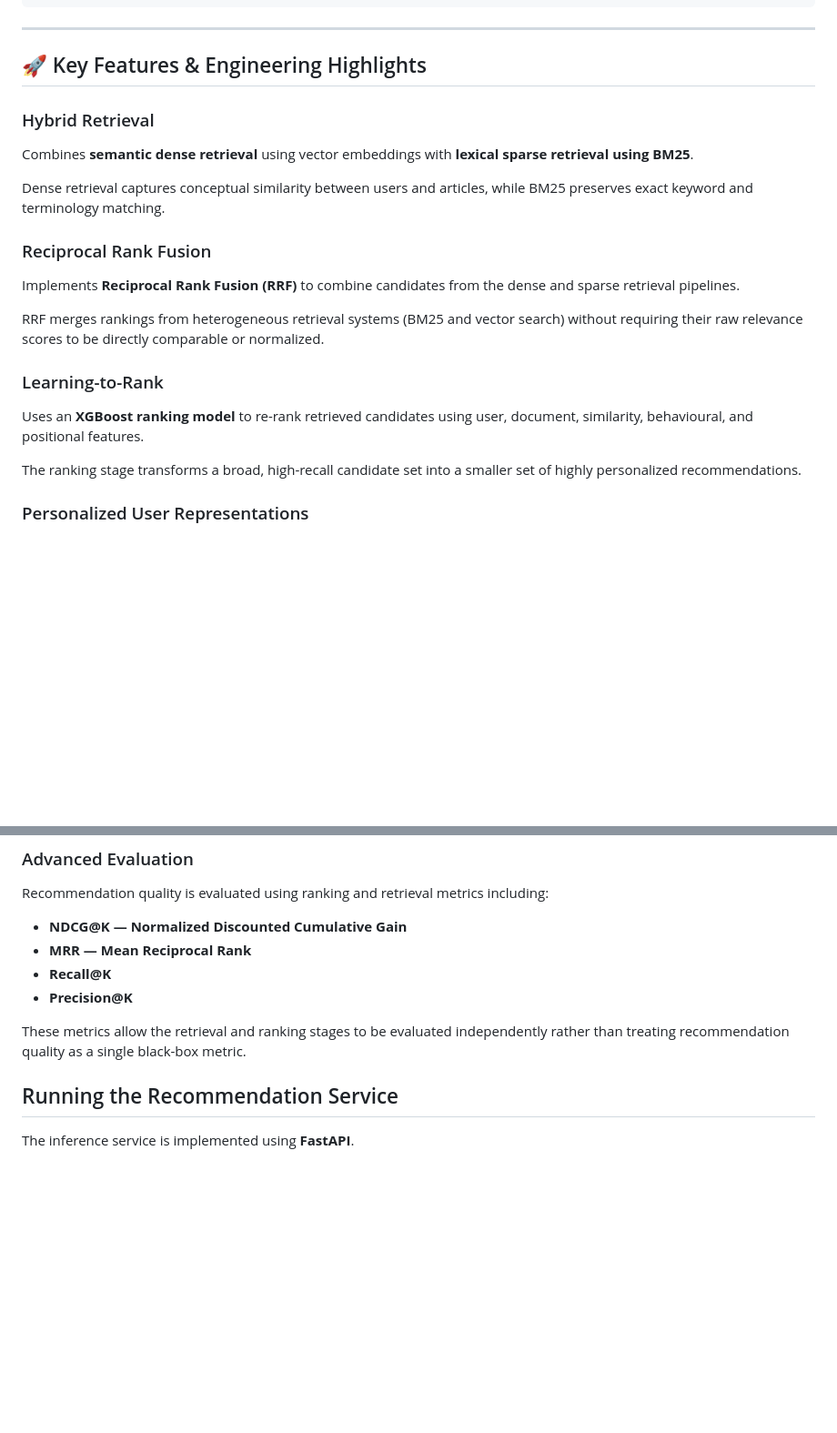
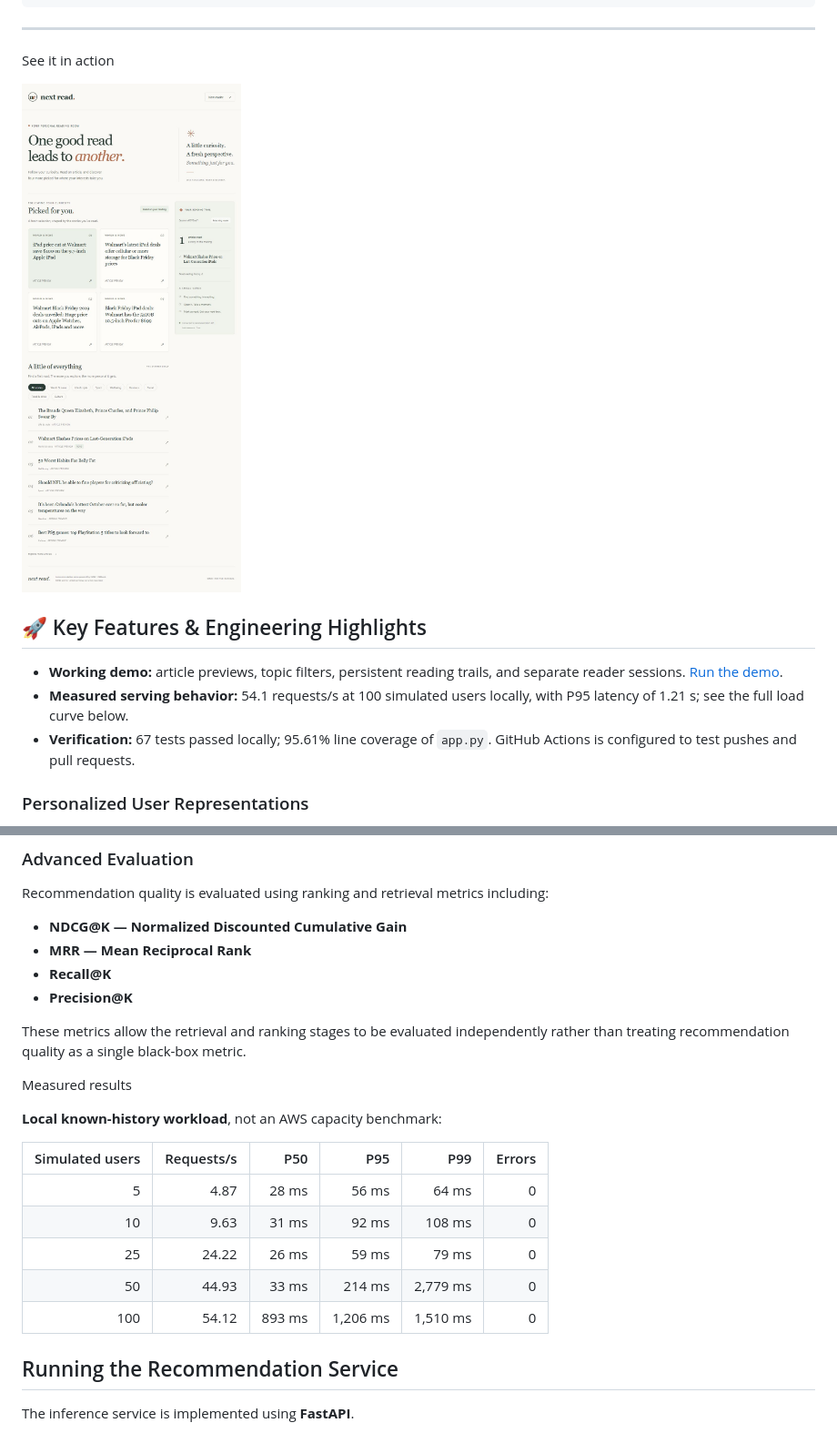
Before and after one commit to arpit196/MediumArticleRecommender, a Markdown page: README.md, 2 parts joined by grey strips. Shown at 91% size. Rendered like a GitHub page; blank space fills up the shorter version.

Commit message:
Revise README with features and performance metrics
Updated README to include key features, metrics, and demo details.

````diff
--- a/README.md
+++ b/README.md
@@ -56,26 +56,19 @@ BM25 Retrieval ──────┘              │
 ```
 
 ---
+See it in action
+
+![Next Read: an article read produces four related recommendations and a saved reading trail](docs/images/next-read-demo.png)
 
 ## 🚀 Key Features & Engineering Highlights
 
-### Hybrid Retrieval
+- **Working demo:** article previews, topic filters, persistent reading trails,
+  and separate reader sessions. [Run the demo](demo/README.md).
+- **Measured serving behavior:** 54.1 requests/s at 100 simulated users locally,
+  with P95 latency of 1.21 s; see the full load curve below.
+- **Verification:** 67 tests passed locally; 95.61% line coverage of `app.py`.
+  GitHub Actions is configured to test pushes and pull requests.
 
-Combines **semantic dense retrieval** using vector embeddings with **lexical sparse retrieval using BM25**.
-
-Dense retrieval captures conceptual similarity between users and articles, while BM25 preserves exact keyword and terminology matching.
-
-### Reciprocal Rank Fusion
-
-Implements **Reciprocal Rank Fusion (RRF)** to combine candidates from the dense and sparse retrieval pipelines.
-
-RRF merges rankings from heterogeneous retrieval systems (BM25 and vector search) without requiring their raw relevance scores to be directly comparable or normalized.
-
-### Learning-to-Rank
-
-Uses an **XGBoost ranking model** to re-rank retrieved candidates using user, document, similarity, behavioural, and positional features.
-
-The ranking stage transforms a broad, high-recall candidate set into a smaller set of highly personalized recommendations.
 
 ### Personalized User Representations
 
@@ -97,6 +90,18 @@ Recommendation quality is evaluated using ranking and retrieval metrics includin
 * **Precision@K**
 
 These metrics allow the retrieval and ranking stages to be evaluated independently rather than treating recommendation quality as a single black-box metric.
+
+Measured results
+
+**Local known-history workload**, not an AWS capacity benchmark:
+
+| Simulated users | Requests/s | P50 | P95 | P99 | Errors |
+| ---: | ---: | ---: | ---: | ---: | ---: |
+| 5 | 4.87 | 28 ms | 56 ms | 64 ms | 0 |
+| 10 | 9.63 | 31 ms | 92 ms | 108 ms | 0 |
+| 25 | 24.22 | 26 ms | 59 ms | 79 ms | 0 |
+| 50 | 44.93 | 33 ms | 214 ms | 2,779 ms | 0 |
+| 100 | 54.12 | 893 ms | 1,206 ms | 1,510 ms | 0
 
 
 ## Running the Recommendation Service
````
